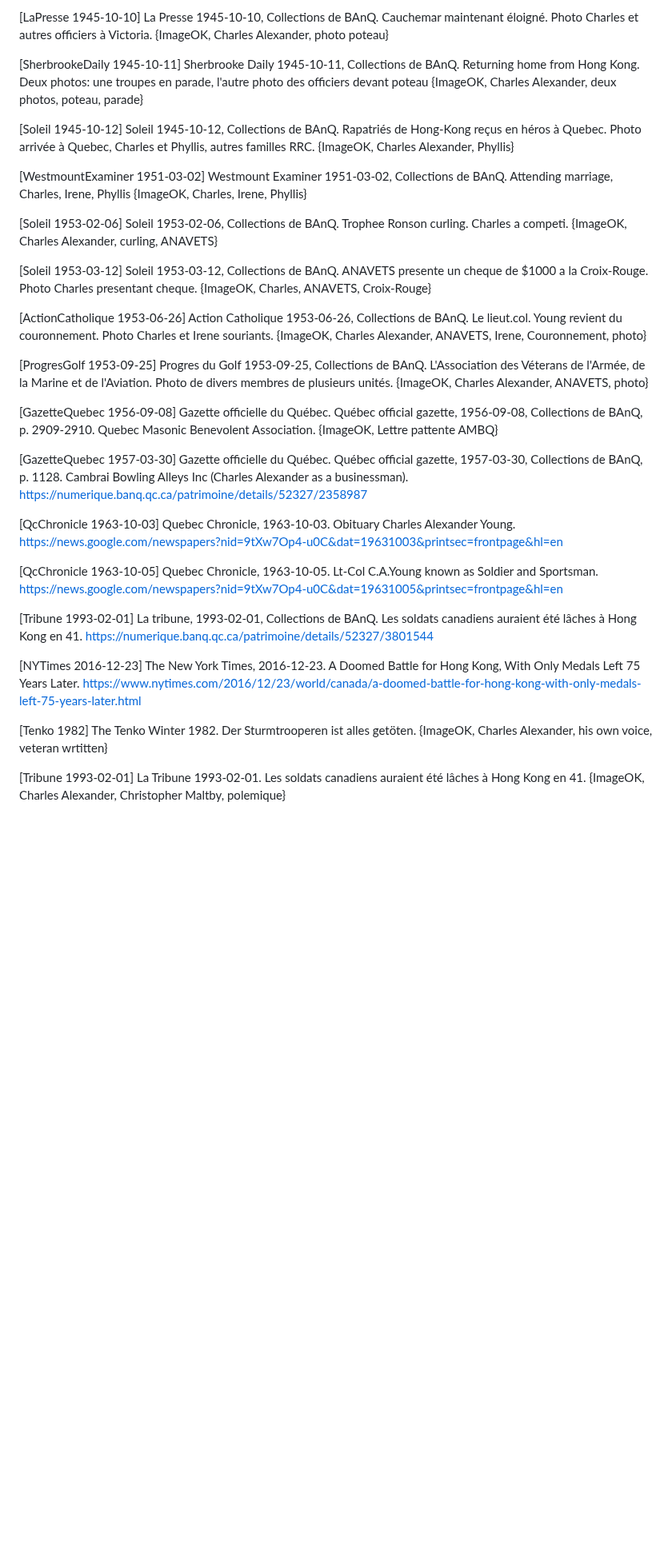
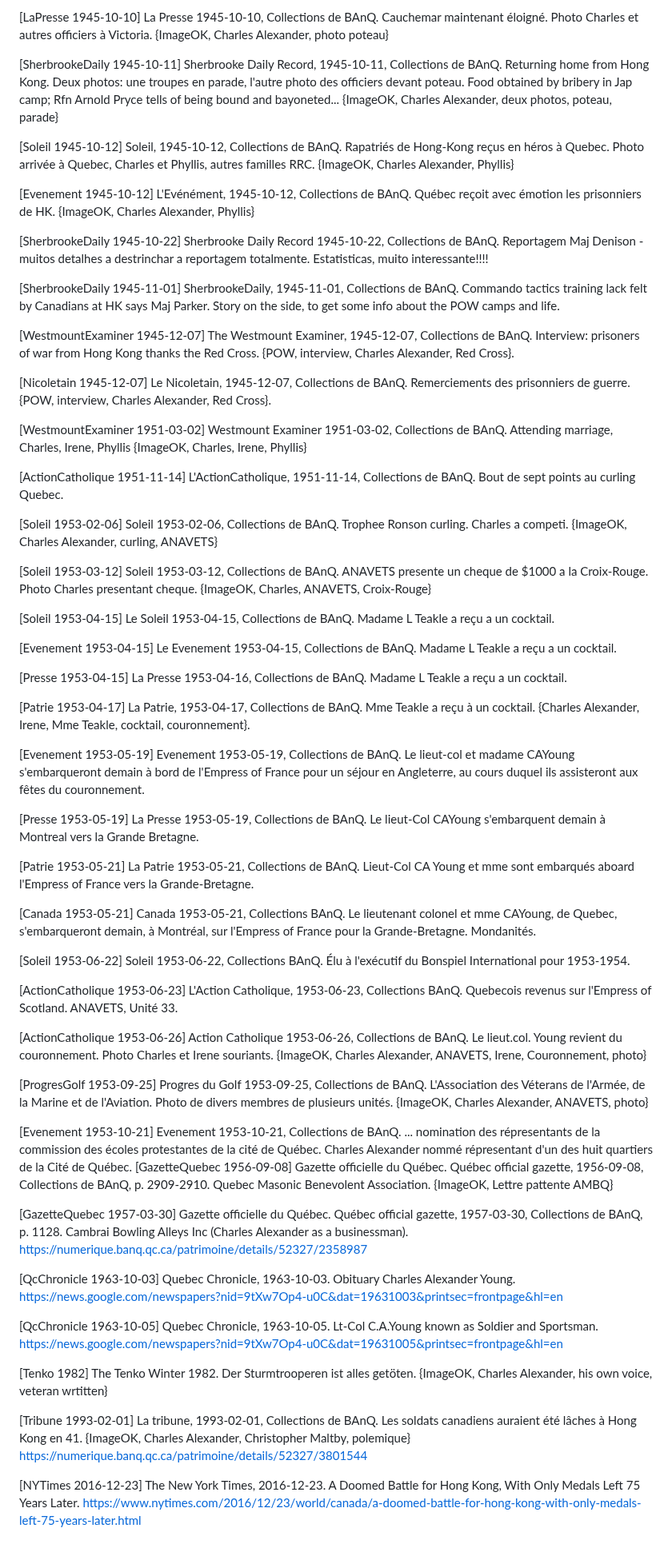
Before and after one commit to torjc01/4eSoldat, a Markdown page: newspapersReference.md, the part around one of its changes. Shown at 80% size. GitHub-like rendering; blank space fills up the shorter version.

```diff
--- a/newspapersReference.md
+++ b/newspapersReference.md
@@ -116,20 +118,53 @@ https://numerique.banq.qc.ca/patrimoine/details/52327/3613413
 
 [LaPresse 1945-10-10] La Presse 1945-10-10, Collections de BAnQ. Cauchemar maintenant éloigné. Photo Charles et autres officiers à Victoria. {ImageOK, Charles Alexander, photo poteau}
 
-[SherbrookeDaily 1945-10-11] Sherbrooke Daily 1945-10-11, Collections de BAnQ. Returning home from Hong Kong. Deux photos: une troupes en parade, l'autre photo des officiers devant poteau {ImageOK, Charles Alexander, deux photos, poteau, parade}
+[SherbrookeDaily 1945-10-11] Sherbrooke Daily Record, 1945-10-11, Collections de BAnQ. Returning home from Hong Kong. Deux photos: une troupes en parade, l'autre photo des officiers devant poteau. Food obtained by bribery in Jap camp; Rfn Arnold Pryce tells of being bound and bayoneted... {ImageOK, Charles Alexander, deux photos, poteau, parade}
 
-[Soleil 1945-10-12] Soleil 1945-10-12, Collections de BAnQ. Rapatriés de Hong-Kong reçus en héros à Quebec. Photo arrivée à Quebec, Charles et Phyllis, autres familles RRC. {ImageOK, Charles Alexander, Phyllis}
+[Soleil 1945-10-12] Soleil, 1945-10-12, Collections de BAnQ. Rapatriés de Hong-Kong reçus en héros à Quebec. Photo arrivée à Quebec, Charles et Phyllis, autres familles RRC. {ImageOK, Charles Alexander, Phyllis}
+
+[Evenement 1945-10-12] L'Evénément, 1945-10-12, Collections de BAnQ. Québec reçoit avec émotion les prisonniers de HK. {ImageOK, Charles Alexander, Phyllis}
+
+[SherbrookeDaily 1945-10-22] Sherbrooke Daily Record 1945-10-22, Collections de BAnQ. Reportagem Maj Denison - muitos detalhes a destrinchar a reportagem totalmente. Estatisticas, muito interessante!!!!
+
+[SherbrookeDaily 1945-11-01] SherbrookeDaily, 1945-11-01, Collections de BAnQ. Commando tactics training lack felt by Canadians at HK says Maj Parker. Story on the side, to get some info about the POW camps and life.
+
+[WestmountExaminer 1945-12-07] The Westmount Examiner, 1945-12-07, Collections de BAnQ.  Interview: prisoners of war from Hong Kong thanks the Red Cross. {POW, interview, Charles Alexander, Red Cross}.
+
+[Nicoletain 1945-12-07] Le Nicoletain, 1945-12-07, Collections de BAnQ.  Remerciements des prisonniers de guerre. {POW, interview, Charles Alexander, Red Cross}.
 
 [WestmountExaminer 1951-03-02] Westmount Examiner 1951-03-02, Collections de BAnQ. Attending marriage, Charles, Irene, Phyllis {ImageOK, Charles, Irene, Phyllis}
+
+[ActionCatholique 1951-11-14] L'ActionCatholique, 1951-11-14, Collections de BAnQ. Bout de sept points au curling Quebec.
 
 [Soleil 1953-02-06] Soleil 1953-02-06, Collections de BAnQ. Trophee Ronson curling. Charles a competi. {ImageOK, Charles Alexander, curling, ANAVETS}
 
 [Soleil 1953-03-12] Soleil 1953-03-12, Collections de BAnQ. ANAVETS presente un cheque de $1000 a la Croix-Rouge. Photo Charles presentant cheque. {ImageOK, Charles, ANAVETS, Croix-Rouge}
 
+[Soleil 1953-04-15] Le Soleil 1953-04-15, Collections de BAnQ.          Madame L Teakle a reçu a un cocktail.
+
+[Evenement 1953-04-15] Le Evenement 1953-04-15, Collections de BAnQ.    Madame L Teakle a reçu a un cocktail.
+
+[Presse 1953-04-15] La Presse 1953-04-16, Collections de BAnQ.          Madame L Teakle a reçu a un cocktail.
+
+[Patrie 1953-04-17] La Patrie, 1953-04-17, Collections de BAnQ. Mme Teakle a reçu à un cocktail. {Charles Alexander, Irene, Mme Teakle, cocktail, couronnement}.
+
+[Evenement 1953-05-19] Evenement 1953-05-19, Collections de BAnQ. Le lieut-col et madame CAYoung s'embarqueront demain à bord de l'Empress of France pour un séjour en Angleterre, au cours duquel ils assisteront aux fêtes du couronnement.
+
+[Presse 1953-05-19] La Presse 1953-05-19, Collections de BAnQ. Le lieut-Col CAYoung s'embarquent demain à Montreal vers la Grande Bretagne.
+
+[Patrie 1953-05-21] La Patrie 1953-05-21, Collections de BAnQ. Lieut-Col CA Young et mme sont embarqués aboard l'Empress of France vers la Grande-Bretagne.
+
+[Canada 1953-05-21] Canada 1953-05-21, Collections BAnQ. Le lieutenant colonel et mme CAYoung, de Quebec, s'embarqueront demain, à Montréal, sur l'Empress of France pour la Grande-Bretagne. Mondanités.
+
+[Soleil 1953-06-22] Soleil 1953-06-22, Collections BAnQ. Élu à l'exécutif du Bonspiel International pour 1953-1954.
+
+[ActionCatholique 1953-06-23] L'Action Catholique, 1953-06-23, Collections BAnQ. Quebecois revenus sur l'Empress of Scotland. ANAVETS, Unité 33.
+
 [ActionCatholique 1953-06-26] Action Catholique 1953-06-26, Collections de BAnQ. Le lieut.col. Young revient du couronnement. Photo Charles et Irene souriants. {ImageOK, Charles Alexander, ANAVETS, Irene, Couronnement, photo}
 
 [ProgresGolf 1953-09-25] Progres du Golf 1953-09-25, Collections de BAnQ. L'Association des Véterans de l'Armée, de la Marine et de l'Aviation. Photo de divers membres de plusieurs unités. {ImageOK, Charles Alexander, ANAVETS, photo}
 
+[Evenement 1953-10-21] Evenement 1953-10-21, Collections de BAnQ. ... nomination des répresentants de la commission des écoles protestantes de la cité de Québec. Charles Alexander nommé répresentant d'un des huit quartiers de la Cité de Québec.
 [GazetteQuebec 1956-09-08] Gazette officielle du Québec. Québec official gazette, 1956-09-08, Collections de BAnQ, p. 2909-2910. Quebec Masonic Benevolent Association. {ImageOK, Lettre pattente AMBQ}
 
 [GazetteQuebec 1957-03-30] Gazette officielle du Québec. Québec official gazette, 1957-03-30, Collections de BAnQ, p. 1128. Cambrai Bowling Alleys Inc (Charles Alexander as a businessman).
@@ -141,11 +176,10 @@ https://news.google.com/newspapers?nid=9tXw7Op4-u0C&dat=19631003&printsec=frontp
 [QcChronicle 1963-10-05] Quebec Chronicle, 1963-10-05. Lt-Col C.A.Young known as Soldier and Sportsman.
 https://news.google.com/newspapers?nid=9tXw7Op4-u0C&dat=19631005&printsec=frontpage&hl=en
 
-[Tribune 1993-02-01] La tribune, 1993-02-01, Collections de BAnQ. Les soldats canadiens auraient été lâches à Hong Kong en 41.
+[Tenko 1982] The Tenko Winter 1982. Der Sturmtrooperen ist alles getöten. {ImageOK, Charles Alexander, his own voice, veteran wrtitten}
+
+[Tribune 1993-02-01] La tribune, 1993-02-01, Collections de BAnQ. Les soldats canadiens auraient été lâches à Hong Kong en 41. {ImageOK, Charles Alexander, Christopher Maltby, polemique}
 https://numerique.banq.qc.ca/patrimoine/details/52327/3801544
 
-[NYTimes 2016-12-23] The New York Times, 2016-12-23. A Doomed Battle for Hong Kong, With Only Medals Left 75 Years Later. https://www.nytimes.com/2016/12/23/world/canada/a-doomed-battle-for-hong-kong-with-only-medals-left-75-years-later.html
-
-[Tenko 1982] The Tenko Winter 1982. Der Sturmtrooperen ist alles getöten. {ImageOK, Charles Alexander, his own voice, veteran wrtitten}
-
-[Tribune 1993-02-01] La Tribune 1993-02-01. Les soldats canadiens auraient été lâches à Hong Kong en 41. {ImageOK, Charles Alexander, Christopher Maltby, polemique}
+[NYTimes 2016-12-23] The New York Times, 2016-12-23. A Doomed Battle for Hong Kong, With Only Medals Left 75 Years Later.
+https://www.nytimes.com/2016/12/23/world/canada/a-doomed-battle-for-hong-kong-with-only-medals-left-75-years-later.html
```
Also changed, not shown: other parts of newspapersReference.md (+2 -0 lines).
